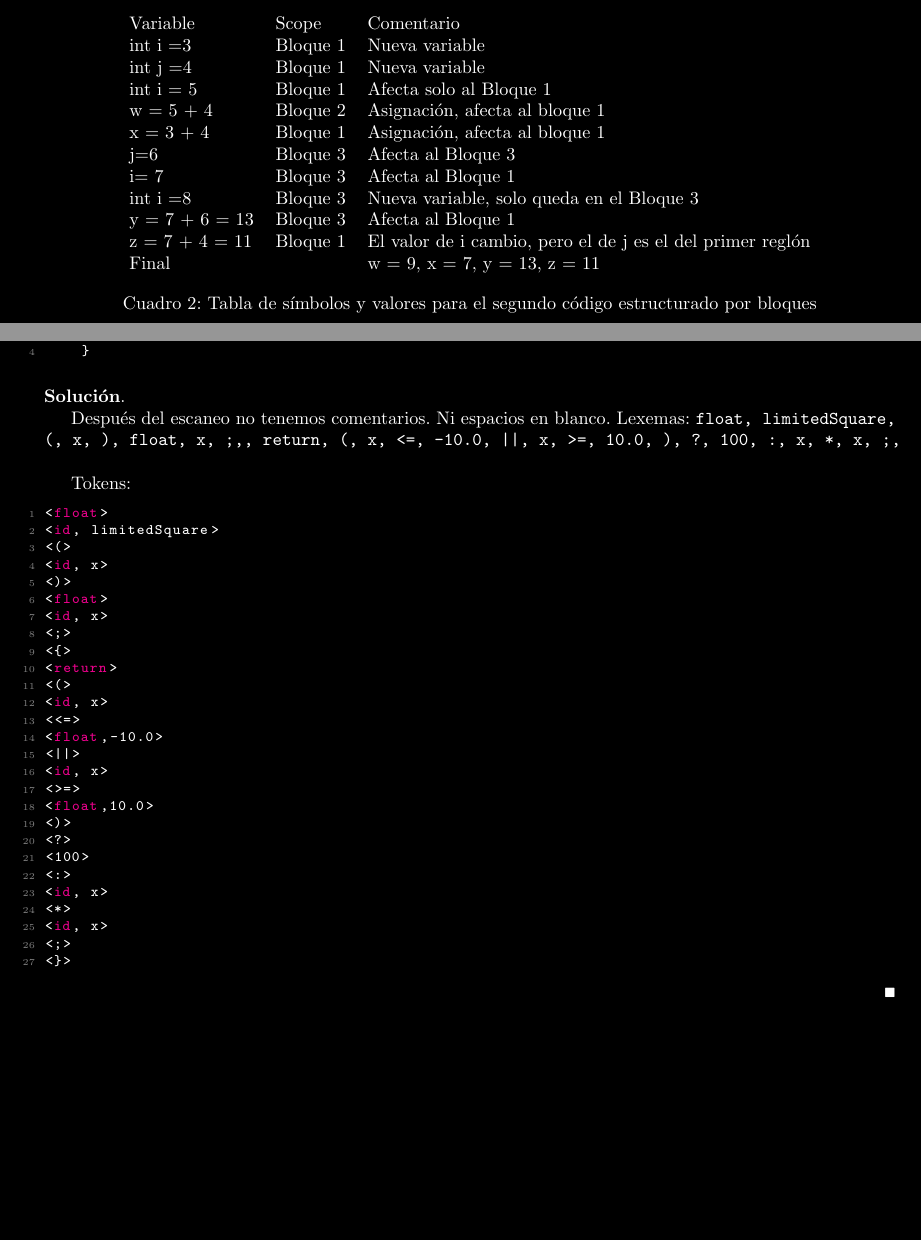
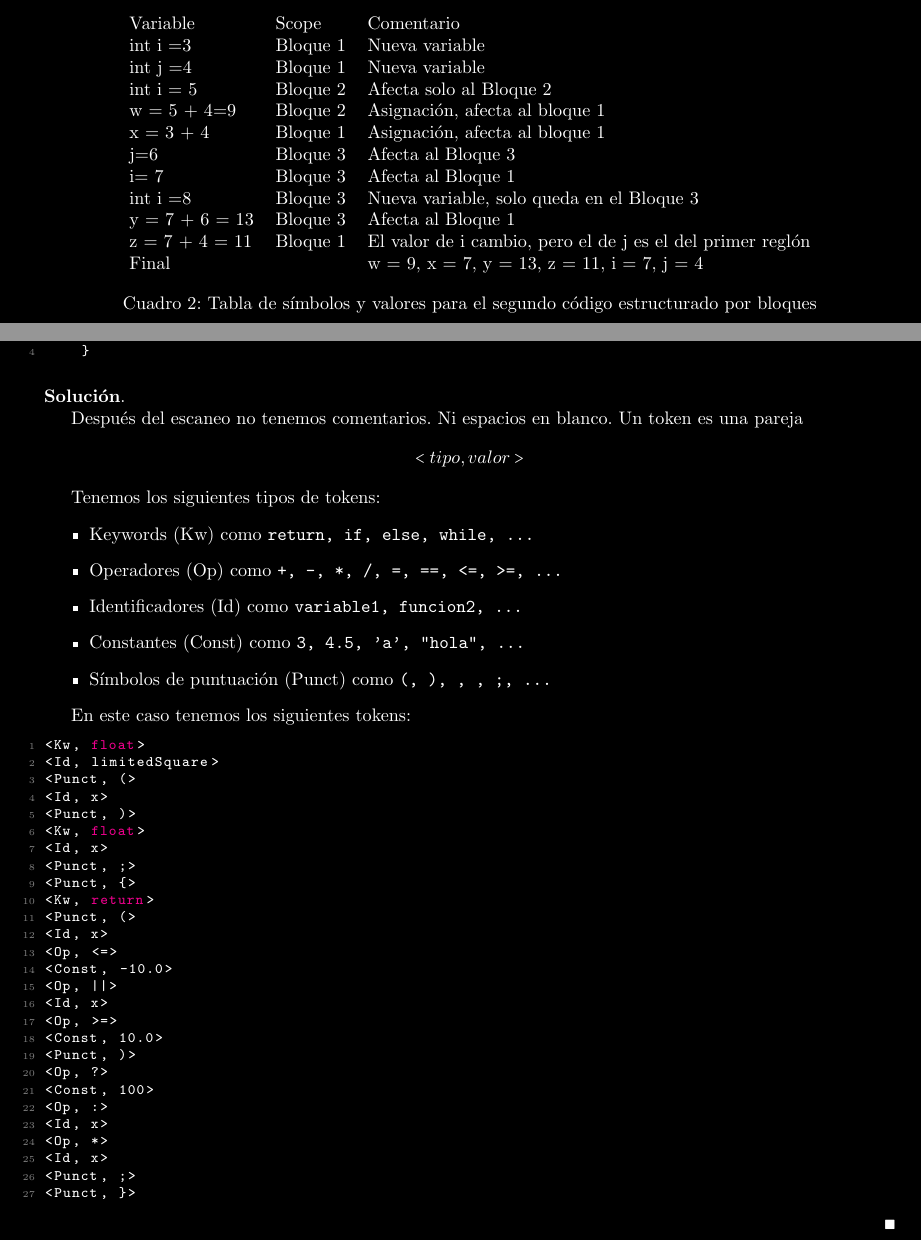
Before and after one commit to laudima/Tarea1-Compiladores, a LaTeX document (main.tex, which reads problems/p1.tex, problems/p2.tex): two parts of pages 1 and 2 of 12, joined at a grey line, cut so that both start at the same text, the shorter picture padded with empty space. Compiled offline with pdfLaTeX.

Commit message:
ejercico2

```diff
--- a/main.tex
+++ b/main.tex
@@ -81,7 +81,7 @@ colback=white!50!mygray,colframe=cyan!75!black, fonttitle=\bfseries, title=Defin
 \textbf{Facultad de Ciencias}\\
 \textsc{Compiladores}\\
 \textsc{Práctica 2}\\
-Laura Itzel Rodríguez Dimayuga \\ (nombre 2)\\
+Laura Itzel Rodríguez Dimayuga \\ José Antonio Barrientos Sánchez\\
 (nombre 3)}
 \renewcommand{\headrulewidth}{1pt}
 \pagenumbering{gobble}
--- a/problems/p1.tex
+++ b/problems/p1.tex
@@ -63,15 +63,15 @@ Final                       &          & w = 13, x = 11, y = 13, z = 11, i = 6,
 Variable                    & Scope    & Comentario                                                 \\
 int i =3                    & Bloque 1 & Nueva variable                                             \\
 int j =4                    & Bloque 1 & Nueva variable                                             \\
-int i = 5                   & Bloque 1 & Afecta solo al Bloque 1                                   \\
-w = 5 + 4                   & Bloque 2 & Asignación, afecta al bloque 1                             \\
+int i = 5                   & Bloque 2 & Afecta solo al Bloque 2                                   \\
+w = 5 + 4=9                 & Bloque 2 & Asignación, afecta al bloque 1                             \\
 x = 3 + 4                   & Bloque 1 & Asignación, afecta al bloque 1                             \\
 j=6                         & Bloque 3 & Afecta al Bloque 3                                         \\
 i= 7                        & Bloque 3 & Afecta al Bloque 1                                         \\
 int i =8                    & Bloque 3 & Nueva variable, solo queda en el Bloque 3                  \\
 y = 7 + 6 = 13              & Bloque 3 & Afecta al Bloque 1                                         \\
 z = 7 + 4 = 11              & Bloque 1 & El valor de i cambio, pero el de j es el del primer reglón \\
-Final                       &          & w = 9, x = 7, y = 13, z = 11
+Final                       &          & w = 9, x = 7, y = 13, z = 11, i = 7, j = 4
 \end{tabular}
 \caption{Tabla de símbolos y valores para el segundo código estructurado por bloques}
 \end{table}
--- a/problems/p2.tex
+++ b/problems/p2.tex
@@ -12,36 +12,45 @@ Divide el siguiente programa en C++ en lexemas y genera los tokens correspondien
     \hspace{5mm}
 
 Después del escaneo no tenemos comentarios. Ni espacios en blanco.
-Lexemas: \texttt{float, limitedSquare, (, x, ), float, x, ;,{, return, (, x, <=, -10.0, ||, x, >=, 10.0, ), ?, 100, :, x, *, x, ;, }}
+Un token es una pareja $$<tipo, valor>$$
 
-Tokens:
+Tenemos los siguientes tipos de tokens:
+\begin{itemize}
+    \item Keywords (Kw) como \texttt{return, if, else, while, ...}
+    \item Operadores (Op) como \texttt{+, -, *, /, =, ==, <=, >=, ...}
+    \item Identificadores (Id) como \texttt{variable1, funcion2, ...}
+    \item Constantes (Const) como \texttt{3, 4.5, 'a', "hola", ...}
+    \item Símbolos de puntuación (Punct) como \texttt{(, ), {, }, ;, ...}
+\end{itemize}
+
+En este caso tenemos los siguientes tokens:
 \begin{lstlisting}
-<float>
-<id, limitedSquare>
-<(>
-<id, x>
-<)>
-<float>
-<id, x>
-<;>
-<{>
-<return>
-<(>
-<id, x>
-<<=>
-<float,-10.0>
-<||>
-<id, x>
-<>=>
-<float,10.0>
-<)>
-<?>
-<100>
-<:>
-<id, x>
-<*>
-<id, x>
-<;>
-<}>
+<Kw, float>
+<Id, limitedSquare>
+<Punct, (>
+<Id, x>
+<Punct, )>
+<Kw, float>
+<Id, x>
+<Punct, ;>
+<Punct, {>
+<Kw, return>
+<Punct, (>
+<Id, x>
+<Op, <=>
+<Const, -10.0>
+<Op, ||>
+<Id, x>
+<Op, >=>
+<Const, 10.0>
+<Punct, )>
+<Op, ?>
+<Const, 100>
+<Op, :>
+<Id, x>
+<Op, *>
+<Id, x>
+<Punct, ;>
+<Punct, }>
 \end{lstlisting}
 \end{proof}
```
Also changed, not shown: problems/p3.tex (+1 -1 lines), 1 other file.
